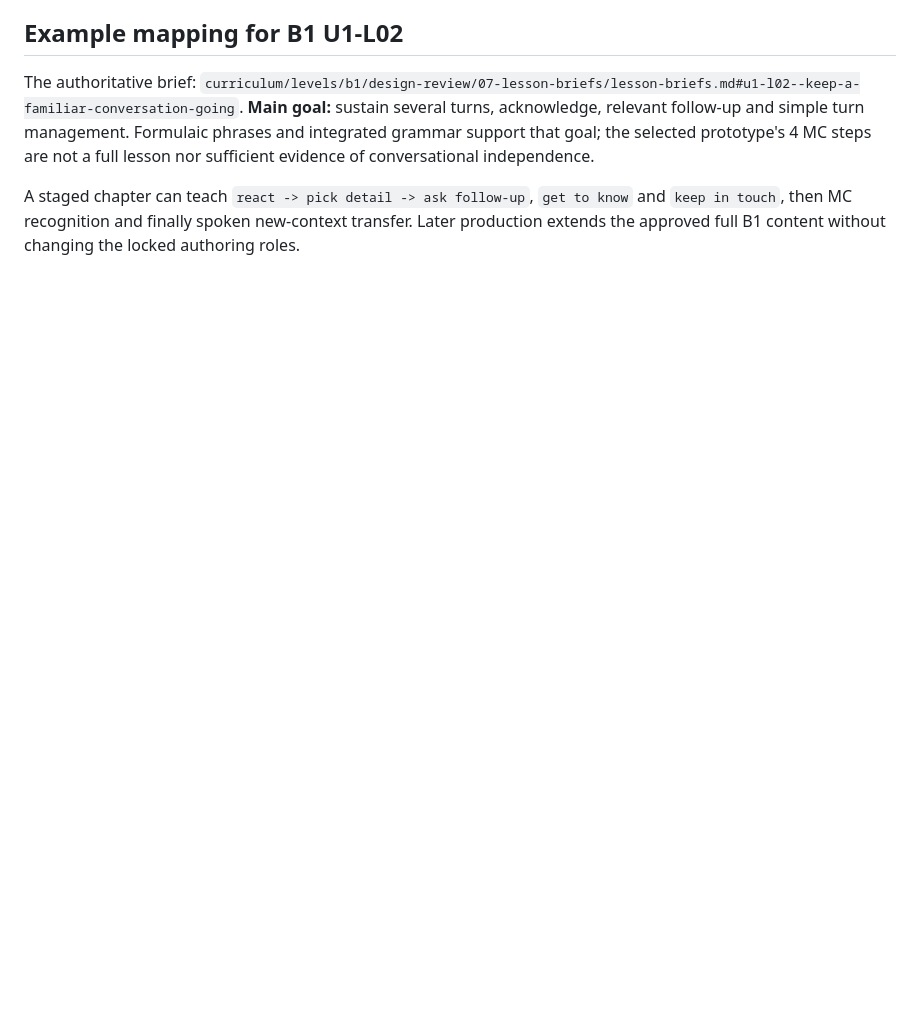
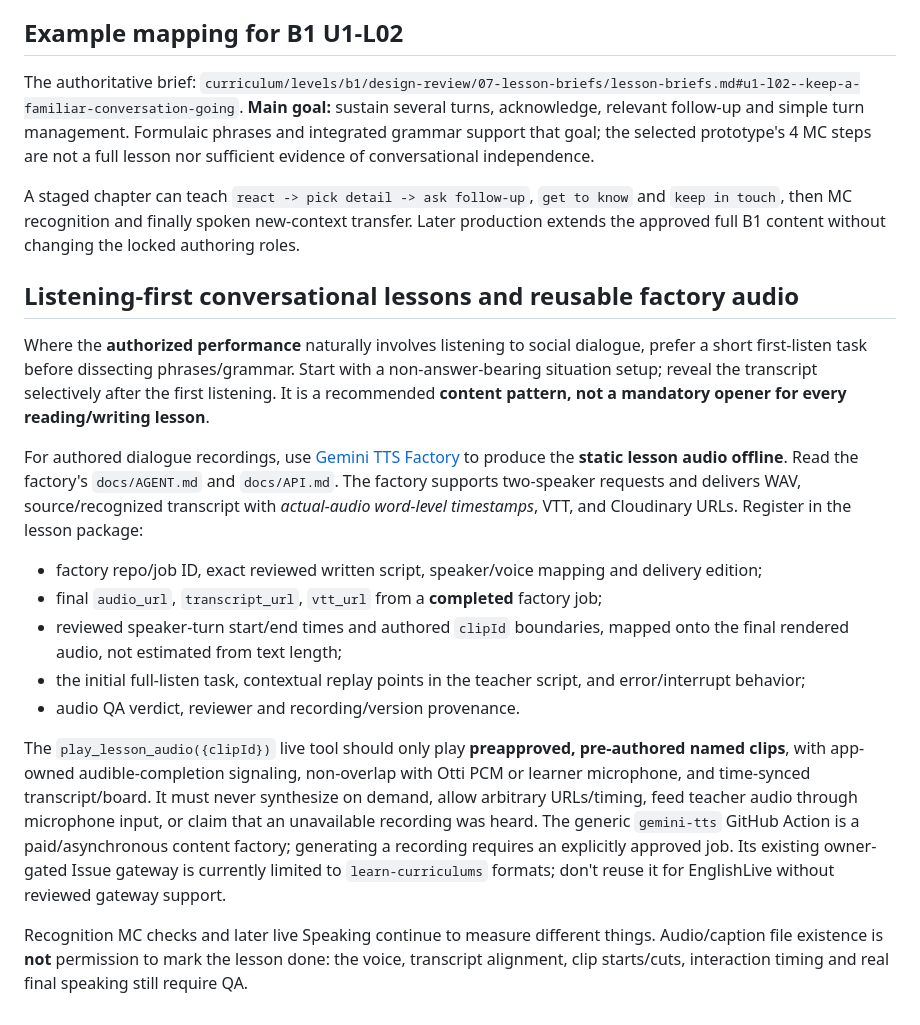
Before and after one commit to addvaluewithai-hub/english-course, a Markdown page: interactive-content-production/LESSON_CONTRACT.md, the part around the change. Drawn GitHub-style; blank space fills up the shorter version.

Commit message:
Specify Gemini TTS as offline authoritative audio pipeline in English lesson production contract

```diff
--- a/interactive-content-production/LESSON_CONTRACT.md
+++ b/interactive-content-production/LESSON_CONTRACT.md
@@ -64,3 +64,18 @@ FINAL_SPEAKING -> Otti listens/responds/repairs -> Otti decides completion
 The authoritative brief: `curriculum/levels/b1/design-review/07-lesson-briefs/lesson-briefs.md#u1-l02--keep-a-familiar-conversation-going`. **Main goal:** sustain several turns, acknowledge, relevant follow-up and simple turn management. Formulaic phrases and integrated grammar support that goal; the selected prototype's 4 MC steps are not a full lesson nor sufficient evidence of conversational independence.
 
 A staged chapter can teach `react -> pick detail -> ask follow-up`, `get to know` and `keep in touch`, then MC recognition and finally spoken new-context transfer. Later production extends the approved full B1 content without changing the locked authoring roles.
+
+## Listening-first conversational lessons and reusable factory audio
+
+Where the **authorized performance** naturally involves listening to social dialogue, prefer a short first-listen task before dissecting phrases/grammar. Start with a non-answer-bearing situation setup; reveal the transcript selectively after the first listening. It is a recommended **content pattern, not a mandatory opener for every reading/writing lesson**.
+
+For authored dialogue recordings, use [Gemini TTS Factory](https://github.com/addvaluewithai-hub/gemini-tts) to produce the **static lesson audio offline**. Read the factory's `docs/AGENT.md` and `docs/API.md`. The factory supports two-speaker requests and delivers WAV, source/recognized transcript with *actual-audio word-level timestamps*, VTT, and Cloudinary URLs. Register in the lesson package:
+- factory repo/job ID, exact reviewed written script, speaker/voice mapping and delivery edition;
+- final `audio_url`, `transcript_url`, `vtt_url` from a **completed** factory job;
+- reviewed speaker-turn start/end times and authored `clipId` boundaries, mapped onto the final rendered audio, not estimated from text length;
+- the initial full-listen task, contextual replay points in the teacher script, and error/interrupt behavior;
+- audio QA verdict, reviewer and recording/version provenance.
+
+The `play_lesson_audio({clipId})` live tool should only play **preapproved, pre-authored named clips**, with app-owned audible-completion signaling, non-overlap with Otti PCM or learner microphone, and time-synced transcript/board. It must never synthesize on demand, allow arbitrary URLs/timing, feed teacher audio through microphone input, or claim that an unavailable recording was heard. The generic `gemini-tts` GitHub Action is a paid/asynchronous content factory; generating a recording requires an explicitly approved job. Its existing owner-gated Issue gateway is currently limited to `learn-curriculums` formats; don't reuse it for EnglishLive without reviewed gateway support.
+
+Recognition MC checks and later live Speaking continue to measure different things. Audio/caption file existence is **not** permission to mark the lesson done: the voice, transcript alignment, clip starts/cuts, interaction timing and real final speaking still require QA.
```
